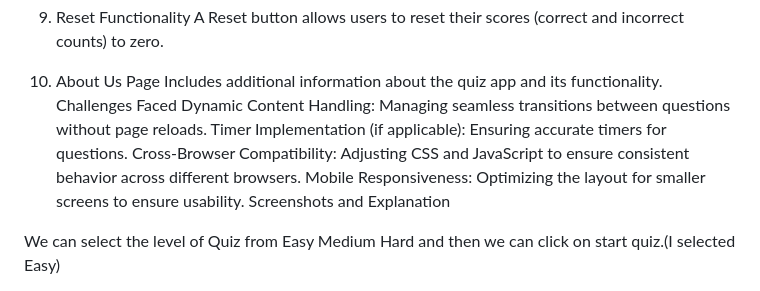
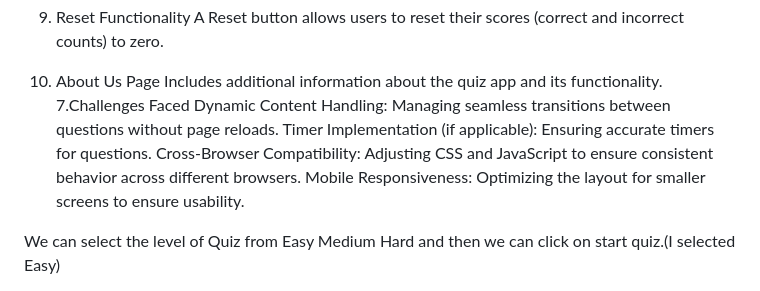
Before and after one commit to jkaur007/mtm6302-capstone-your-github-jasminekaur, a Markdown page: README.md, the part around the change. Drawn GitHub-style.

Commit message:
complete the assignment

```diff
--- a/README.md
+++ b/README.md
@@ -60,7 +60,7 @@ Scores persist even after refreshing the page, thanks to localStorage.
 A Reset button allows users to reset their scores (correct and incorrect counts) to zero.
 6. About Us Page
 Includes additional information about the quiz app and its functionality.
-Challenges Faced
+7.Challenges Faced
 Dynamic Content Handling:
 Managing seamless transitions between questions without page reloads.
 Timer Implementation (if applicable):
@@ -69,8 +69,6 @@ Cross-Browser Compatibility:
 Adjusting CSS and JavaScript to ensure consistent behavior across different browsers.
 Mobile Responsiveness:
 Optimizing the layout for smaller screens to ensure usability.
-Screenshots and Explanation
-
 
 We can select the level of Quiz from Easy Medium Hard and then we can click on start quiz.(I selected Easy)
 
```
